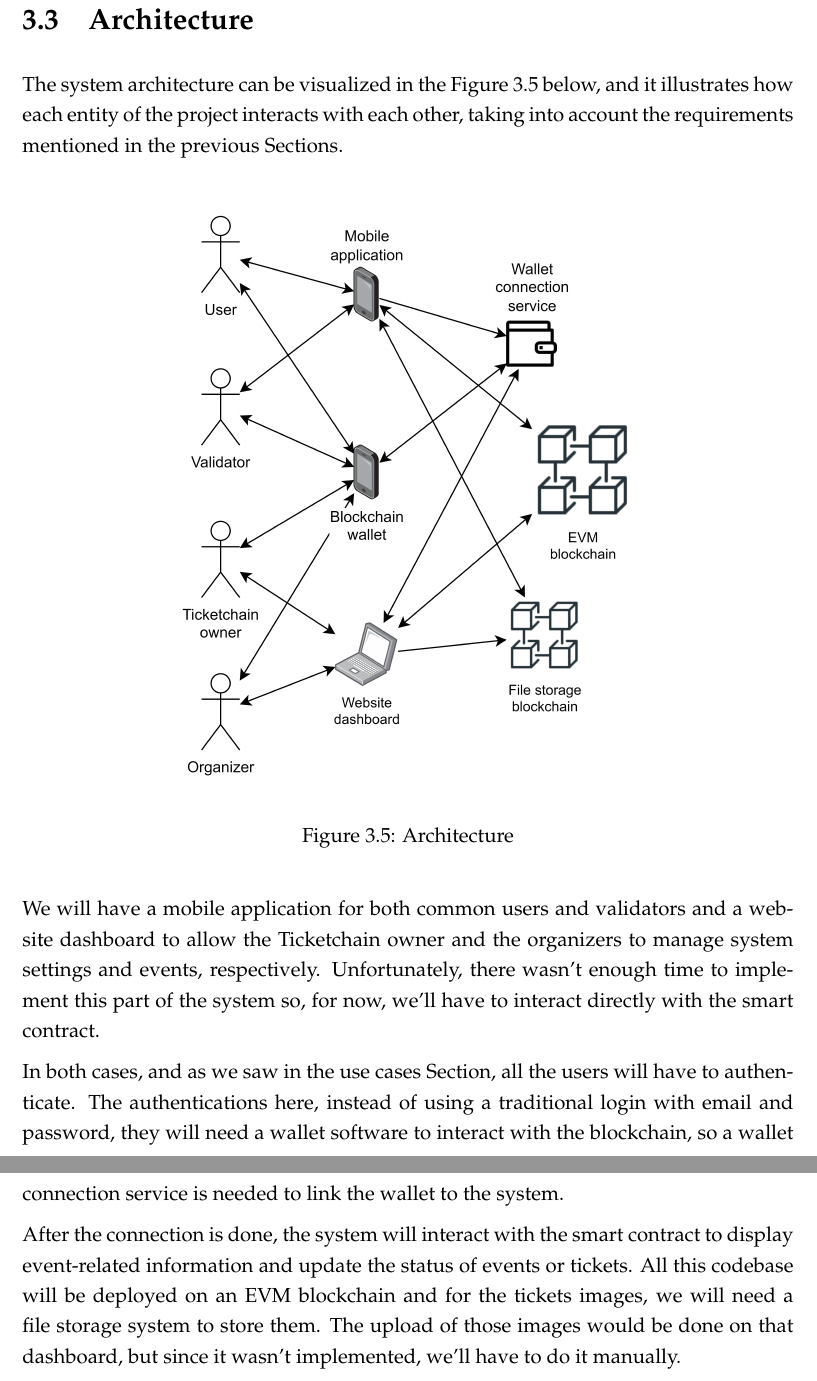
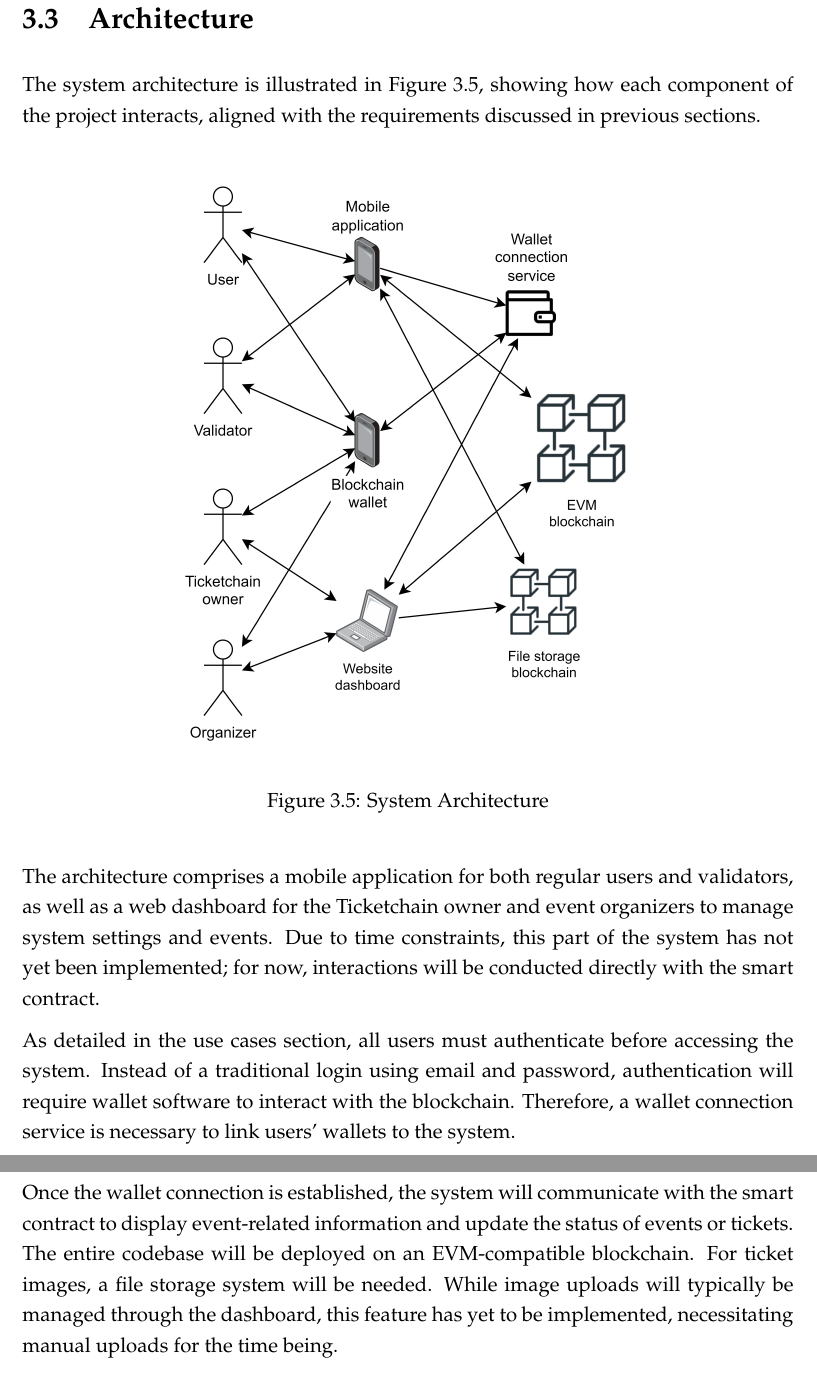
Before and after one commit to Krfld/ISEL-TFM, a LaTeX thesis (Report/main.tex, which reads Report/3_Requirements_Analysis/33_Architecture.tex): two parts of pages 36 and 37 of 65, joined at a grey line, cut so that both start at the same text. Compiled offline with pdfLaTeX.

Commit message:
gpt on architecture

```diff
--- a/Report/3_Requirements_Analysis/33_Architecture.tex
+++ b/Report/3_Requirements_Analysis/33_Architecture.tex
@@ -1,32 +1,32 @@
 \section{Architecture}
 \label{sec:architecture}
 
-The system architecture can be visualized in the Figure \ref{fig:architecture}
-below, and it illustrates how each entity of the project interacts with each
-other, taking into account the requirements mentioned in the previous Sections.
+The system architecture is illustrated in Figure \ref{fig:architecture},
+showing how each component of the project interacts, aligned with the
+requirements discussed in previous sections.
 
 \begin{figure}[H]
-    \includegraphics[width=\textwidth*2/3]{Architecture.png}
     \centering
-    \caption{Architecture}
+    \includegraphics[width=0.66\textwidth]{Architecture.png}
+    \caption{System Architecture}
     \label{fig:architecture}
 \end{figure}
 
-We will have a mobile application for both common users and validators and a
-website dashboard to allow the Ticketchain owner and the organizers to manage
-system settings and events, respectively. Unfortunately, there wasn't enough
-time to implement this part of the system so, for now, we'll have to interact
-directly with the smart contract.
+The architecture comprises a mobile application for both regular users and
+validators, as well as a web dashboard for the Ticketchain owner and event
+organizers to manage system settings and events. Due to time constraints, this
+part of the system has not yet been implemented; for now, interactions will be
+conducted directly with the smart contract.
 
-In both cases, and as we saw in the use cases Section, all the users will have
-to authenticate. The authentications here, instead of using a traditional login
-with email and password, they will need a wallet software to interact with the
-blockchain, so a wallet connection service is needed to link the wallet to the
-system.
+As detailed in the use cases section, all users must authenticate before
+accessing the system. Instead of a traditional login using email and password,
+authentication will require wallet software to interact with the blockchain.
+Therefore, a wallet connection service is necessary to link users' wallets to
+the system.
 
-After the connection is done, the system will interact with the smart contract
-to display event-related information and update the status of events or
-tickets. All this codebase will be deployed on an EVM blockchain and for the
-tickets images, we will need a file storage system to store them. The upload of
-those images would be done on that dashboard, but since it wasn't implemented,
-we'll have to do it manually.
+Once the wallet connection is established, the system will communicate with the
+smart contract to display event-related information and update the status of
+events or tickets. The entire codebase will be deployed on an EVM-compatible
+blockchain. For ticket images, a file storage system will be needed. While
+image uploads will typically be managed through the dashboard, this feature has
+yet to be implemented, necessitating manual uploads for the time being.
```
